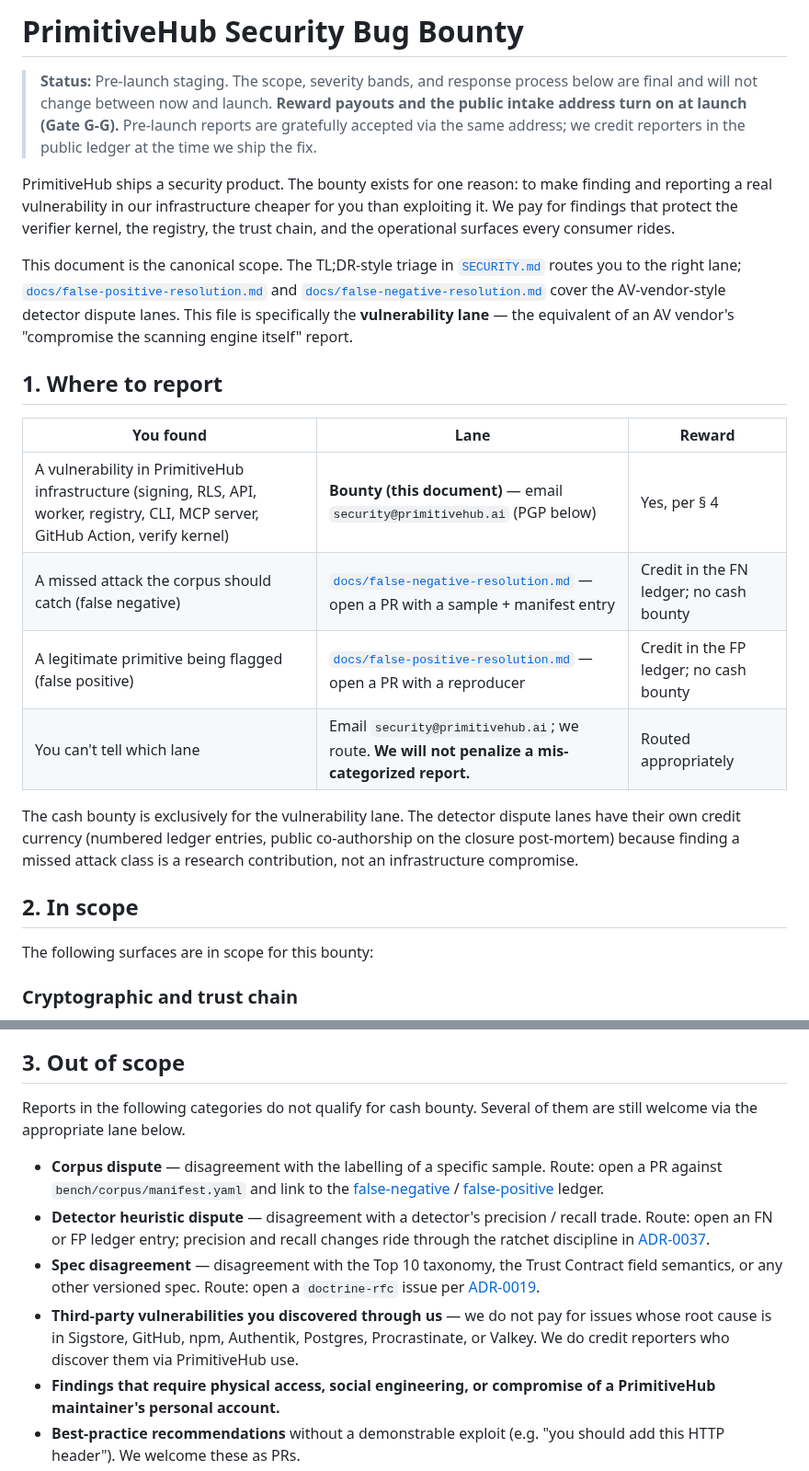
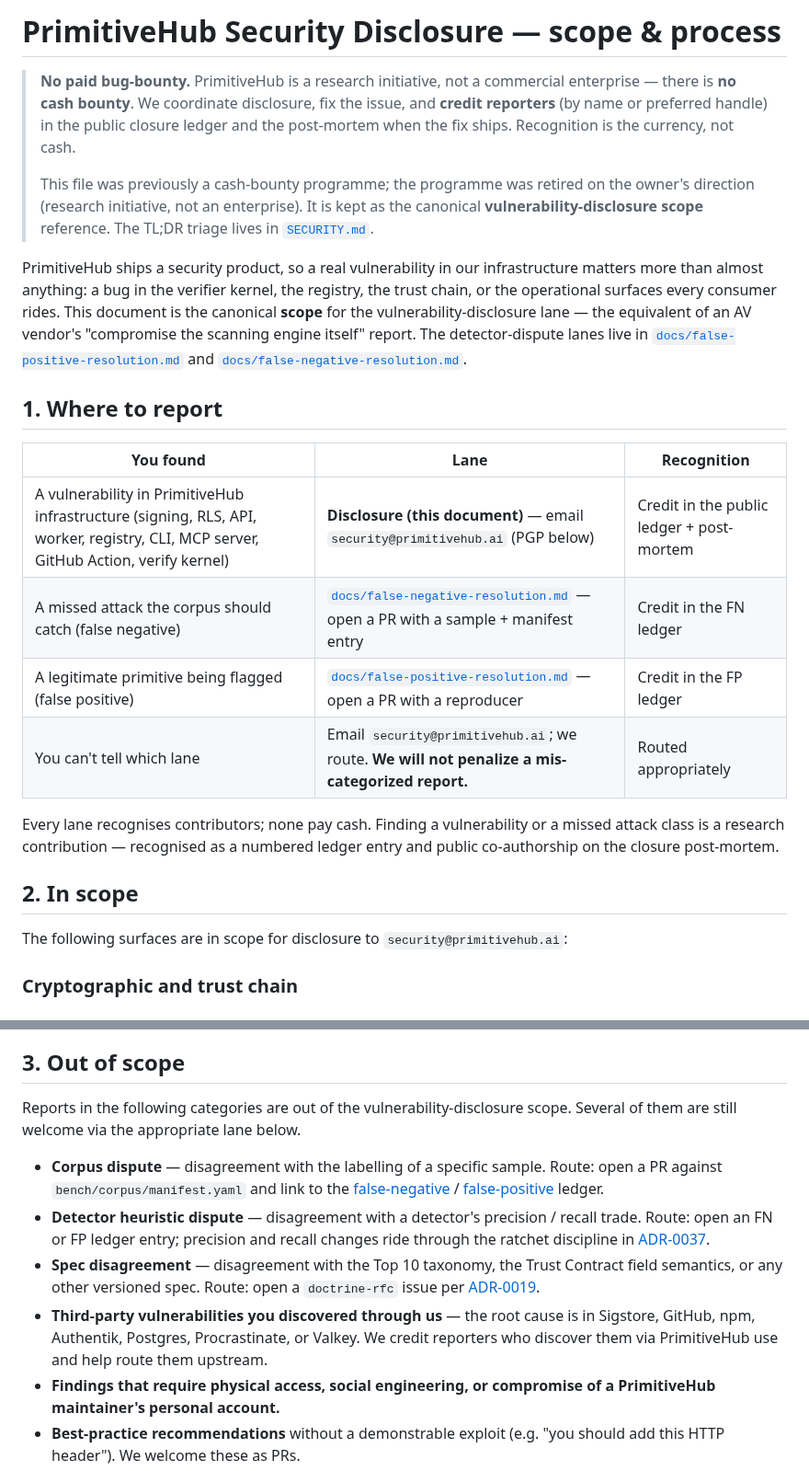
Before and after one commit to PrimitiveHub-AI/context-ci, a Markdown page: SECURITY-BOUNTY.md, 2 parts joined by grey strips. Shown at 92% size. Rendered like a GitHub page.

```diff
--- a/SECURITY-BOUNTY.md
+++ b/SECURITY-BOUNTY.md
@@ -1,44 +1,44 @@
-# PrimitiveHub Security Bug Bounty
+# PrimitiveHub Security Disclosure — scope & process
 
-> **Status:** Pre-launch staging. The scope, severity bands, and
-> response process below are final and will not change between now
-> and launch. **Reward payouts and the public intake address turn
-> on at launch (Gate G-G).** Pre-launch reports are gratefully
-> accepted via the same address; we credit reporters in the public
-> ledger at the time we ship the fix.
+> **No paid bug-bounty.** PrimitiveHub is a research initiative, not a
+> commercial enterprise — there is **no cash bounty**. We coordinate
+> disclosure, fix the issue, and **credit reporters** (by name or
+> preferred handle) in the public closure ledger and the post-mortem
+> when the fix ships. Recognition is the currency, not cash.
+>
+> This file was previously a cash-bounty programme; the programme was
+> retired on the owner's direction (research initiative, not an
+> enterprise). It is kept as the canonical **vulnerability-disclosure
+> scope** reference. The TL;DR triage lives in
+> [`SECURITY.md`](./SECURITY.md).
 
-PrimitiveHub ships a security product. The bounty exists for one
-reason: to make finding and reporting a real vulnerability in our
-infrastructure cheaper for you than exploiting it. We pay for
-findings that protect the verifier kernel, the registry, the trust
-chain, and the operational surfaces every consumer rides.
-
-This document is the canonical scope. The TL;DR-style triage in
-[`SECURITY.md`](./SECURITY.md) routes you to the right lane;
+PrimitiveHub ships a security product, so a real vulnerability in our
+infrastructure matters more than almost anything: a bug in the verifier
+kernel, the registry, the trust chain, or the operational surfaces every
+consumer rides. This document is the canonical **scope** for the
+vulnerability-disclosure lane — the equivalent of an AV vendor's
+"compromise the scanning engine itself" report. The detector-dispute
+lanes live in
 [`docs/false-positive-resolution.md`](./docs/false-positive-resolution.md)
-and [`docs/false-negative-resolution.md`](./docs/false-negative-resolution.md)
-cover the AV-vendor-style detector dispute lanes. This file is
-specifically the **vulnerability lane** — the equivalent of an AV
-vendor's "compromise the scanning engine itself" report.
+and [`docs/false-negative-resolution.md`](./docs/false-negative-resolution.md).
 
 ## 1. Where to report
 
-| You found | Lane | Reward |
+| You found | Lane | Recognition |
 |---|---|---|
-| A vulnerability in PrimitiveHub infrastructure (signing, RLS, API, worker, registry, CLI, MCP server, GitHub Action, verify kernel) | **Bounty (this document)** — email `security@primitivehub.ai` (PGP below) | Yes, per § 4 |
-| A missed attack the corpus should catch (false negative) | [`docs/false-negative-resolution.md`](./docs/false-negative-resolution.md) — open a PR with a sample + manifest entry | Credit in the FN ledger; no cash bounty |
-| A legitimate primitive being flagged (false positive) | [`docs/false-positive-resolution.md`](./docs/false-positive-resolution.md) — open a PR with a reproducer | Credit in the FP ledger; no cash bounty |
+| A vulnerability in PrimitiveHub infrastructure (signing, RLS, API, worker, registry, CLI, MCP server, GitHub Action, verify kernel) | **Disclosure (this document)** — email `security@primitivehub.ai` (PGP below) | Credit in the public ledger + post-mortem |
+| A missed attack the corpus should catch (false negative) | [`docs/false-negative-resolution.md`](./docs/false-negative-resolution.md) — open a PR with a sample + manifest entry | Credit in the FN ledger |
+| A legitimate primitive being flagged (false positive) | [`docs/false-positive-resolution.md`](./docs/false-positive-resolution.md) — open a PR with a reproducer | Credit in the FP ledger |
 | You can't tell which lane | Email `security@primitivehub.ai`; we route. **We will not penalize a mis-categorized report.** | Routed appropriately |
 
-The cash bounty is exclusively for the vulnerability lane. The
-detector dispute lanes have their own credit currency (numbered
-ledger entries, public co-authorship on the closure post-mortem)
-because finding a missed attack class is a research contribution,
-not an infrastructure compromise.
+Every lane recognises contributors; none pay cash. Finding a vulnerability
+or a missed attack class is a research contribution — recognised as a
+numbered ledger entry and public co-authorship on the closure post-mortem.
 
 ## 2. In scope
 
-The following surfaces are in scope for this bounty:
+The following surfaces are in scope for disclosure to
+`security@primitivehub.ai`:
 
 ### Cryptographic and trust chain
 
@@ -90,9 +90,9 @@ The following surfaces are in scope for this bounty:
 
 ## 3. Out of scope
 
-Reports in the following categories do not qualify for cash
-bounty. Several of them are still welcome via the appropriate
-lane below.
+Reports in the following categories are out of the
+vulnerability-disclosure scope. Several of them are still welcome via the
+appropriate lane below.
 
 - **Corpus dispute** — disagreement with the labelling of a
   specific sample. Route: open a PR against
@@ -107,10 +107,10 @@ lane below.
   the Trust Contract field semantics, or any other versioned spec.
   Route: open a `doctrine-rfc` issue per
   [ADR-0019](./docs/decisions/0019-doctrine-versioning-policy.md).
-- **Third-party vulnerabilities you discovered through us** — we
-  do not pay for issues whose root cause is in Sigstore, GitHub,
-  npm, Authentik, Postgres, Procrastinate, or Valkey. We do credit
-  reporters who discover them via PrimitiveHub use.
+- **Third-party vulnerabilities you discovered through us** — the
+  root cause is in Sigstore, GitHub, npm, Authentik, Postgres,
+  Procrastinate, or Valkey. We credit reporters who discover them
+  via PrimitiveHub use and help route them upstream.
 - **Findings that require physical access, social engineering, or
   compromise of a PrimitiveHub maintainer's personal account.**
 - **Best-practice recommendations** without a demonstrable
```
Also changed, not shown: other parts of SECURITY-BOUNTY.md (+37 -53 lines), SECURITY.md (+7 -5 lines).
